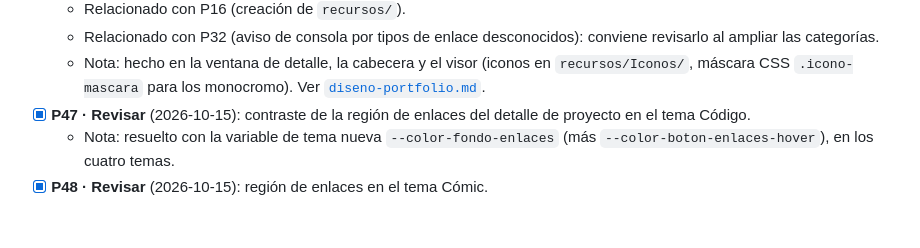
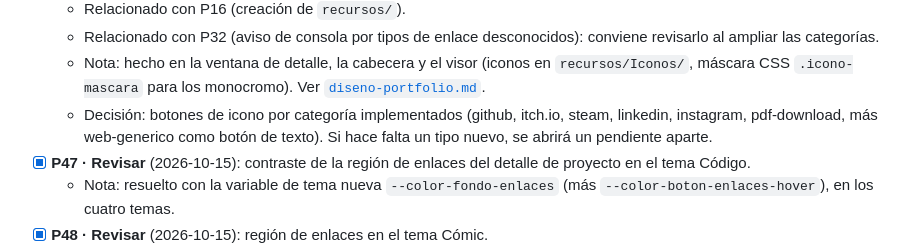
Before and after one commit to popletox/Portfolio_web, a Markdown page: docs/pendientes.md, the part around the change. Drawn GitHub-style; blank space fills up the shorter version.

Commit message:
docs: cerrar pendiente P37
Co-Authored-By: Claude Haiku 5.5 <noreply@anthropic.com>

```diff
--- a/docs/pendientes.md
+++ b/docs/pendientes.md
@@ -100,6 +100,7 @@ Puntos abiertos del [documento de diseño](diseno-portfolio.md).
   - Relacionado con P16 (creación de `recursos/`).
   - Relacionado con P32 (aviso de consola por tipos de enlace desconocidos): conviene revisarlo al ampliar las categorías.
   - Nota: hecho en la ventana de detalle, la cabecera y el visor (iconos en `recursos/Iconos/`, máscara CSS `.icono-mascara` para los monocromo). Ver [`diseno-portfolio.md`](diseno-portfolio.md).
+  - Decisión: botones de icono por categoría implementados (github, itch.io, steam, linkedin, instagram, pdf-download, más web-generico como botón de texto). Si hace falta un tipo nuevo, se abrirá un pendiente aparte.
 - [x] **P47 · Revisar** (2026-10-15): contraste de la región de enlaces del detalle de proyecto en el tema Código.
   - Nota: resuelto con la variable de tema nueva `--color-fondo-enlaces` (más `--color-boton-enlaces-hover`), en los cuatro temas.
 - [x] **P48 · Revisar** (2026-10-15): región de enlaces en el tema Cómic.
```
